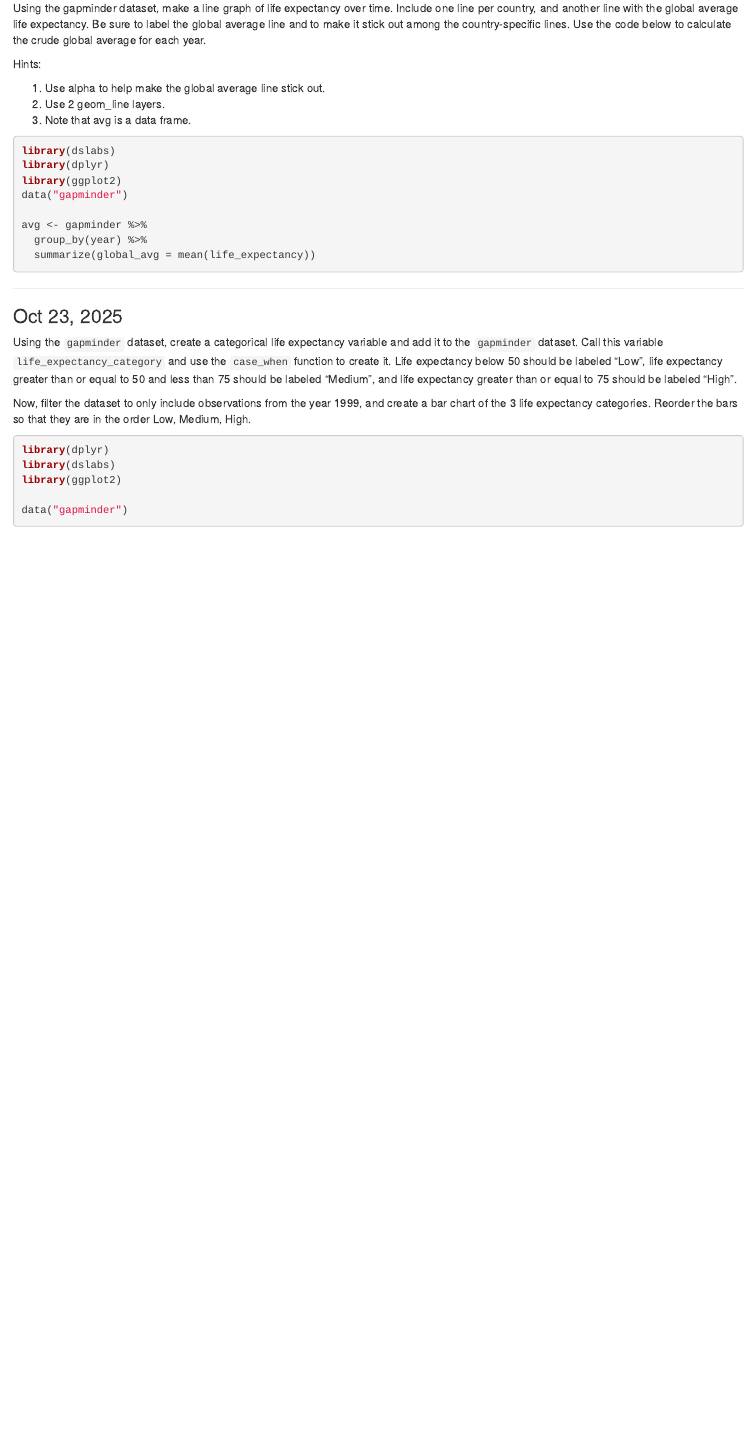
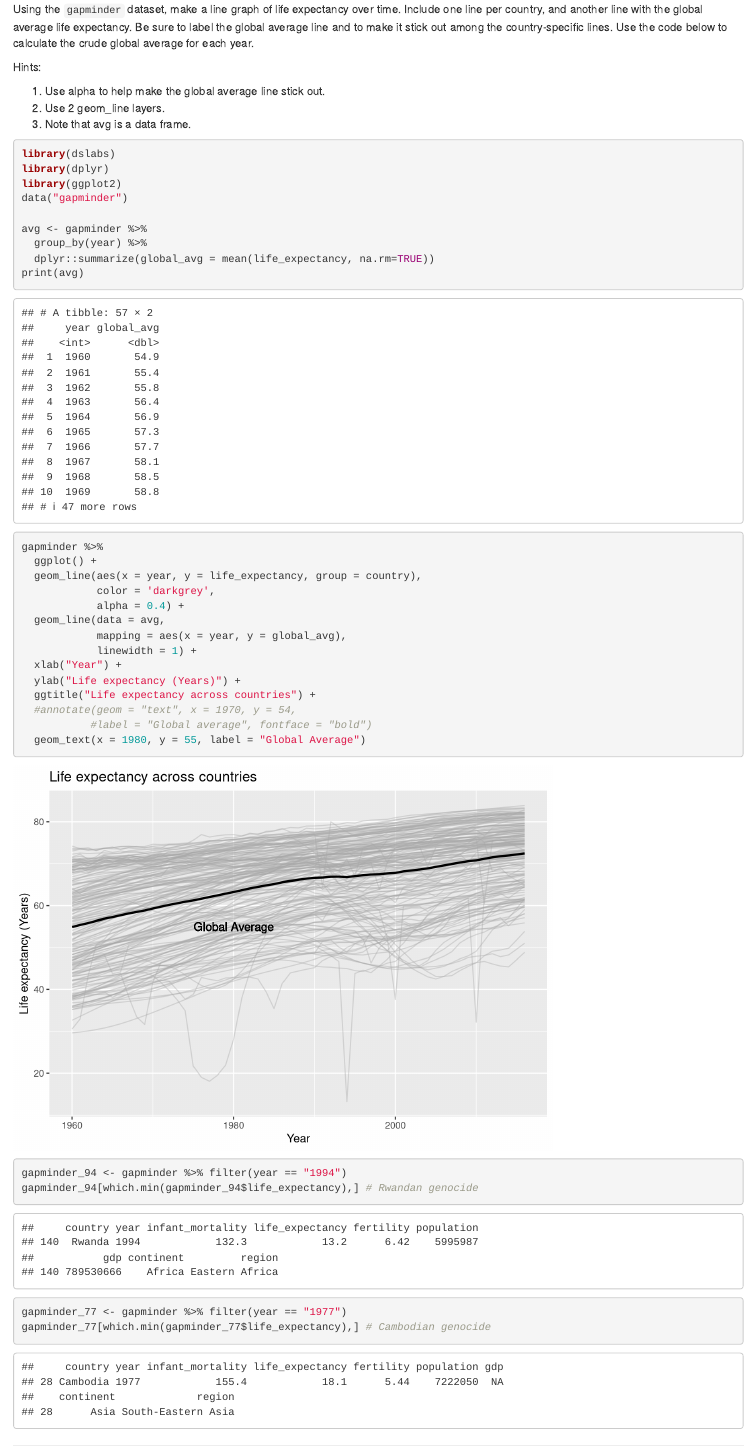
Before and after one commit to coredatascience/BST219_2025, an R Markdown document (Coding_Question_OfTheDay/Coding_Question_OfTheDay.rmd): the page in a window 1100 px wide, from 8420 px down. Rendered offline with R 4.5, knitr and Pandoc, with nearby package versions.

Commit message:
Add answer.

````diff
--- a/Coding_Question_OfTheDay/Coding_Question_OfTheDay.rmd
+++ b/Coding_Question_OfTheDay/Coding_Question_OfTheDay.rmd
@@ -223,7 +223,7 @@ murders %>%
 
 ### Oct 21, 2025
 
-Using the gapminder dataset, make a line graph of life expectancy over time. Include one line per country, and another line with the global average life expectancy. Be sure to label the global average line and to make it stick out among the country-specific lines. Use the code below to calculate the crude global average for each year.
+Using the `gapminder` dataset, make a line graph of life expectancy over time. Include one line per country, and another line with the global average life expectancy. Be sure to label the global average line and to make it stick out among the country-specific lines. Use the code below to calculate the crude global average for each year.
 
 Hints:
 
@@ -240,8 +240,36 @@ data("gapminder")
 
 avg <- gapminder %>%
   group_by(year) %>%
-  summarize(global_avg = mean(life_expectancy))
+  dplyr::summarize(global_avg = mean(life_expectancy, na.rm=TRUE))
+print(avg)
 ```
+
+
+```{r}
+gapminder %>%
+  ggplot() +
+  geom_line(aes(x = year, y = life_expectancy, group = country),
+            color = 'darkgrey',
+            alpha = 0.4) +
+  geom_line(data = avg,
+            mapping = aes(x = year, y = global_avg),
+            linewidth = 1) +
+  xlab("Year") +
+  ylab("Life expectancy (Years)") +
+  ggtitle("Life expectancy across countries") +
+  #annotate(geom = "text", x = 1970, y = 54,
+           #label = "Global average", fontface = "bold")
+  geom_text(x = 1980, y = 55, label = "Global Average")
+
+```
+```{r}
+gapminder_94 <- gapminder %>% filter(year == "1994")
+gapminder_94[which.min(gapminder_94$life_expectancy),] # Rwandan genocide
+
+gapminder_77 <- gapminder %>% filter(year == "1977")
+gapminder_77[which.min(gapminder_77$life_expectancy),] # Cambodian genocide
+```
+
 
 ---
 
````
Also changed, not shown: Coding_Question_OfTheDay/Coding_Question_OfTheDay.html.
